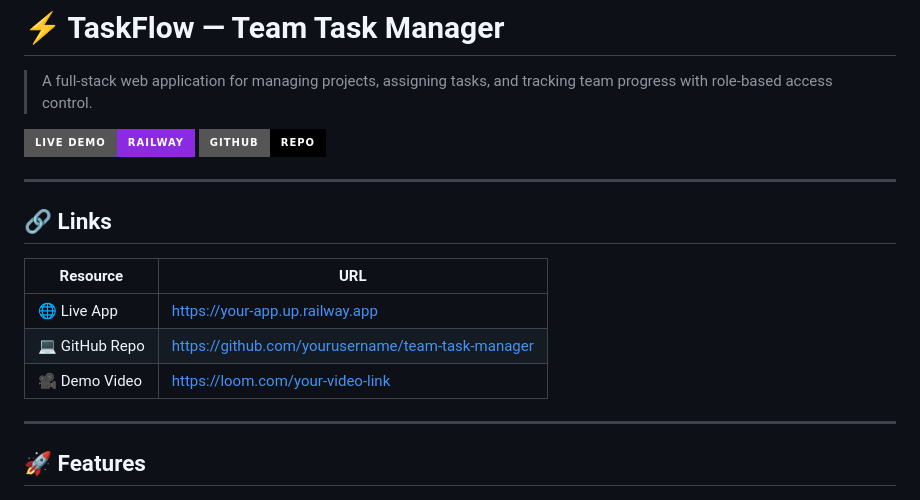
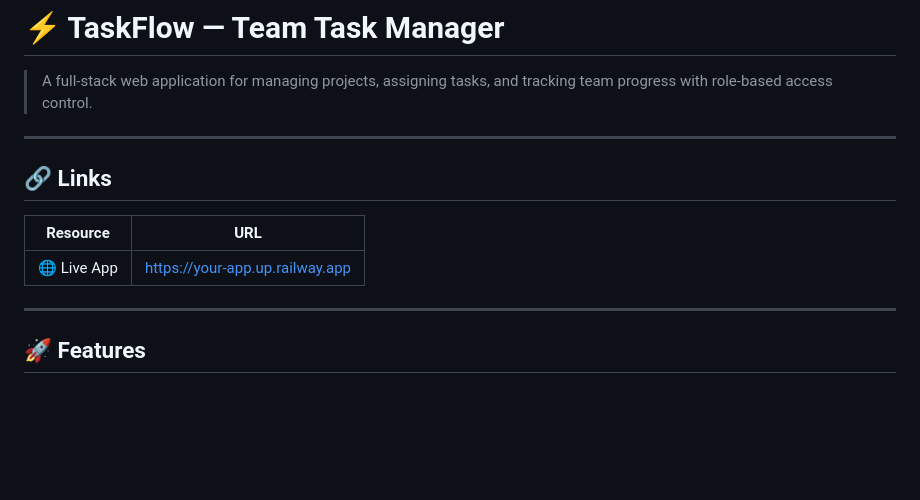
Before and after one commit to Himanshu5619/team-task-manager, a Markdown page: README.md, the part around the change. Rendered like a GitHub page; badges without logos; blank space fills up the shorter version.

```diff
--- a/README.md
+++ b/README.md
@@ -2,8 +2,7 @@
 
 > A full-stack web application for managing projects, assigning tasks, and tracking team progress with role-based access control.
 
-[![Live Demo](https://img.shields.io/badge/Live%20Demo-Railway-blueviolet?style=for-the-badge)](https://your-app.up.railway.app)
-[![GitHub](https://img.shields.io/badge/GitHub-Repo-black?style=for-the-badge&logo=github)](https://github.com/yourusername/team-task-manager)
+
 
 ---
 
@@ -12,8 +11,7 @@
 | Resource | URL |
 |----------|-----|
 | 🌐 Live App | https://your-app.up.railway.app |
-| 💻 GitHub Repo | https://github.com/yourusername/team-task-manager |
-| 🎥 Demo Video | https://loom.com/your-video-link |
+
 
 ---
 
```
